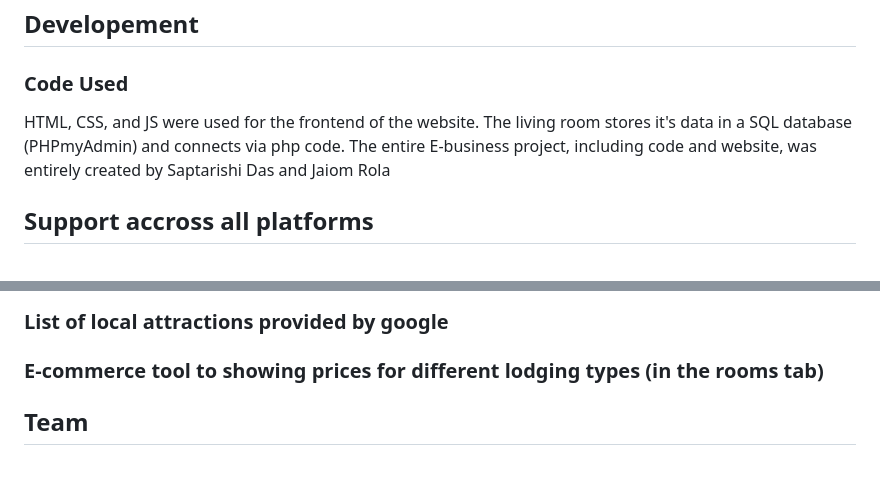
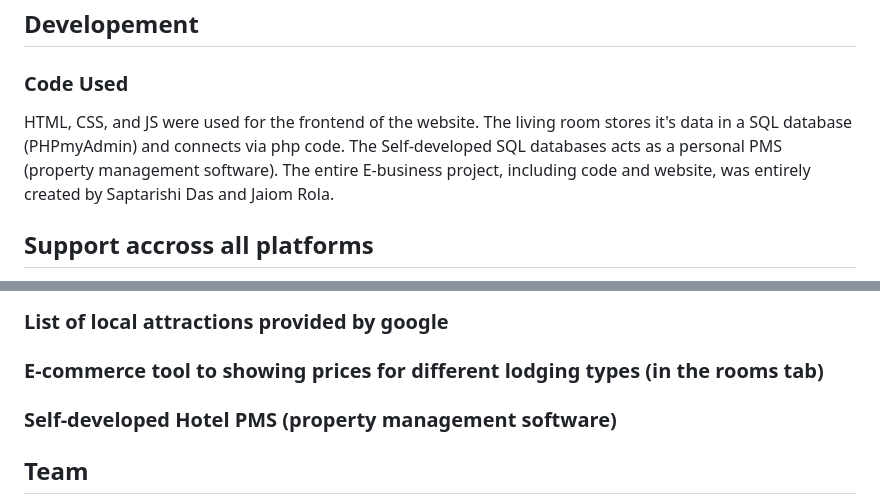
Before and after one commit to justjaiom/FBLA-2023-e-commerce, a Markdown page: README.md, 2 parts joined by grey strips. GitHub-like rendering; blank space fills up the shorter version.

Commit message:
added how we have a PMS

```diff
--- a/README.md
+++ b/README.md
@@ -81,7 +81,7 @@ The following image was used for the Contact us form:
 
 ## Developement
 ### Code Used
-HTML, CSS, and JS were used for the frontend of the website. The living room stores it's data in a SQL database (PHPmyAdmin) and connects via php code. The entire E-business project, including code and website, was entirely created by Saptarishi Das and Jaiom Rola
+HTML, CSS, and JS were used for the frontend of the website. The living room stores it's data in a SQL database (PHPmyAdmin) and connects via php code. The Self-developed SQL databases acts as a personal PMS (property management software). The entire E-business project, including code and website, was entirely created by Saptarishi Das and Jaiom Rola.
 
 ## Support accross all platforms
 Our Website also has support for all forms of viewing. The Living Room is compatible with devices of all sizes and all OS's, and consistent improvements are being made for all.
@@ -92,6 +92,7 @@ Our Website also has support for all forms of viewing. The Living Room is compat
 ### Map of the Bed and Breakfast location
 ### List of local attractions provided by google
 ### E-commerce tool to showing prices for different lodging types (in the rooms tab)
+### Self-developed Hotel PMS (property management software)
 
 
 ## Team
```
